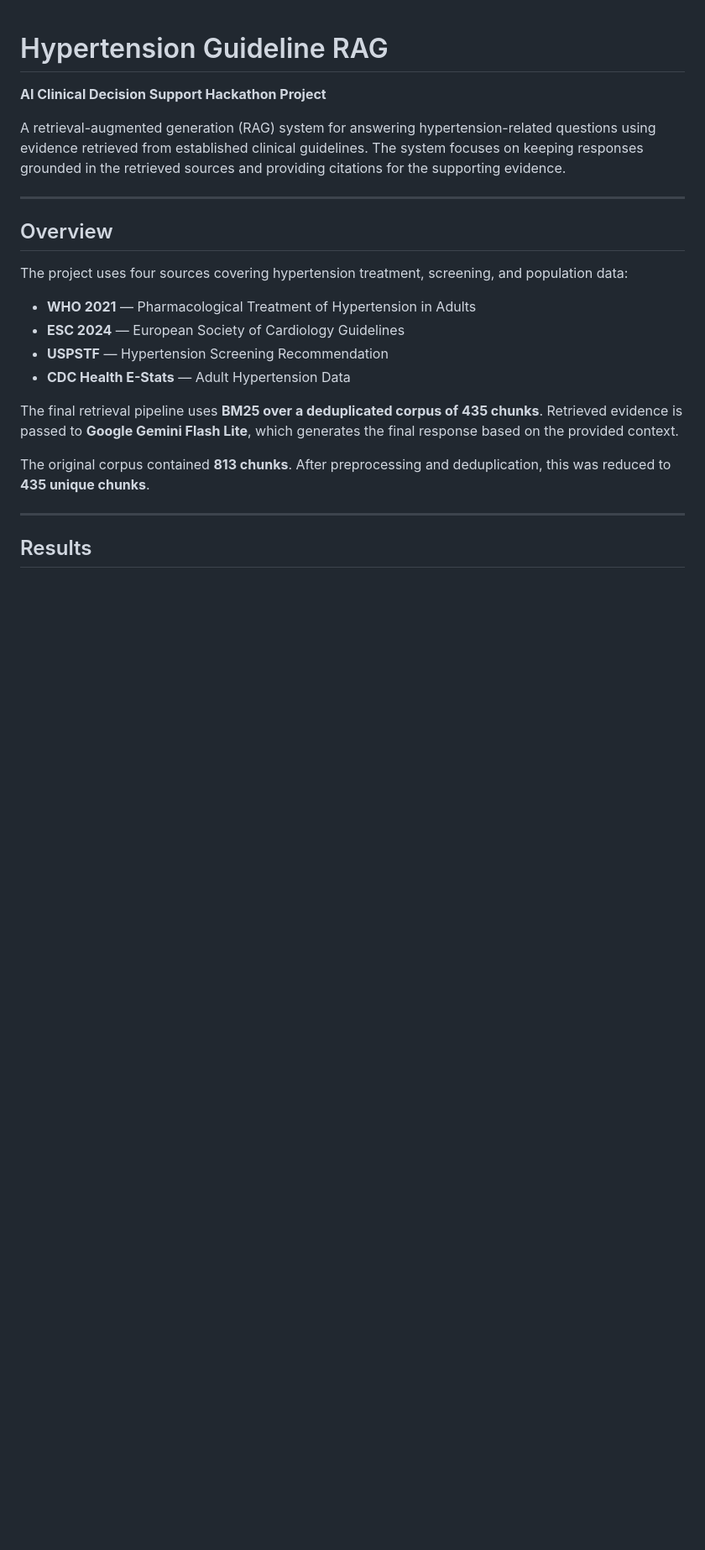
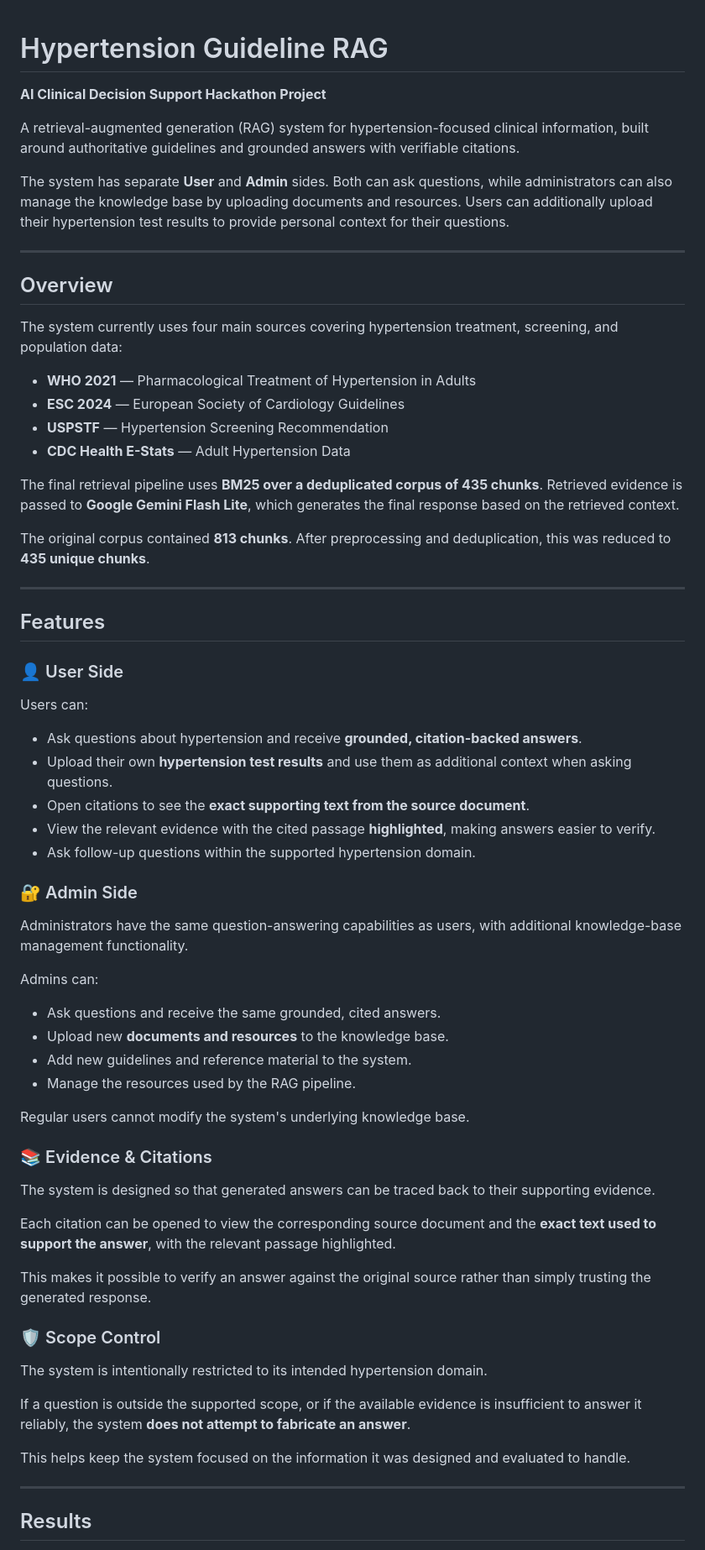
Before and after one commit to MOSTAFA1172m/hypertensionrag, a Markdown page: README.md, the part around one of its changes. Shown at 84% size. Rendered like a GitHub page; blank space fills up the shorter version.

Commit message:
Revise README for improved clarity and detail
Updated README to enhance clarity and detail about the system's features, user roles, and evaluation metrics.

```diff
--- a/README.md
+++ b/README.md
@@ -2,24 +2,69 @@
 
 **AI Clinical Decision Support Hackathon Project**
 
-A retrieval-augmented generation (RAG) system for answering hypertension-related questions using evidence retrieved from established clinical guidelines. The system focuses on keeping responses grounded in the retrieved sources and providing citations for the supporting evidence.
+A retrieval-augmented generation (RAG) system for hypertension-focused clinical information, built around authoritative guidelines and grounded answers with verifiable citations.
+
+The system has separate **User** and **Admin** sides. Both can ask questions, while administrators can also manage the knowledge base by uploading documents and resources. Users can additionally upload their hypertension test results to provide personal context for their questions.
 
 ---
 
 ## Overview
 
-The project uses four sources covering hypertension treatment, screening, and population data:
+The system currently uses four main sources covering hypertension treatment, screening, and population data:
 
 * **WHO 2021** — Pharmacological Treatment of Hypertension in Adults
 * **ESC 2024** — European Society of Cardiology Guidelines
 * **USPSTF** — Hypertension Screening Recommendation
 * **CDC Health E-Stats** — Adult Hypertension Data
 
-The final retrieval pipeline uses **BM25 over a deduplicated corpus of 435 chunks**. Retrieved evidence is passed to **Google Gemini Flash Lite**, which generates the final response based on the provided context.
+The final retrieval pipeline uses **BM25 over a deduplicated corpus of 435 chunks**. Retrieved evidence is passed to **Google Gemini Flash Lite**, which generates the final response based on the retrieved context.
 
 The original corpus contained **813 chunks**. After preprocessing and deduplication, this was reduced to **435 unique chunks**.
 
 ---
 
+## Features
+
+### 👤 User Side
+
+Users can:
+
+* Ask questions about hypertension and receive **grounded, citation-backed answers**.
+* Upload their own **hypertension test results** and use them as additional context when asking questions.
+* Open citations to see the **exact supporting text from the source document**.
+* View the relevant evidence with the cited passage **highlighted**, making answers easier to verify.
+* Ask follow-up questions within the supported hypertension domain.
+
+### 🔐 Admin Side
+
+Administrators have the same question-answering capabilities as users, with additional knowledge-base management functionality.
+
+Admins can:
+
+* Ask questions and receive the same grounded, cited answers.
+* Upload new **documents and resources** to the knowledge base.
+* Add new guidelines and reference material to the system.
+* Manage the resources used by the RAG pipeline.
+
+Regular users cannot modify the system's underlying knowledge base.
+
+### 📚 Evidence & Citations
+
+The system is designed so that generated answers can be traced back to their supporting evidence.
+
+Each citation can be opened to view the corresponding source document and the **exact text used to support the answer**, with the relevant passage highlighted.
+
+This makes it possible to verify an answer against the original source rather than simply trusting the generated response.
+
+### 🛡️ Scope Control
+
+The system is intentionally restricted to its intended hypertension domain.
+
+If a question is outside the supported scope, or if the available evidence is insufficient to answer it reliably, the system **does not attempt to fabricate an answer**.
+
+This helps keep the system focused on the information it was designed and evaluated to handle.
+
+---
+
 ## Results
 
```
Also changed, not shown: other parts of README.md (+98 -21 lines).
